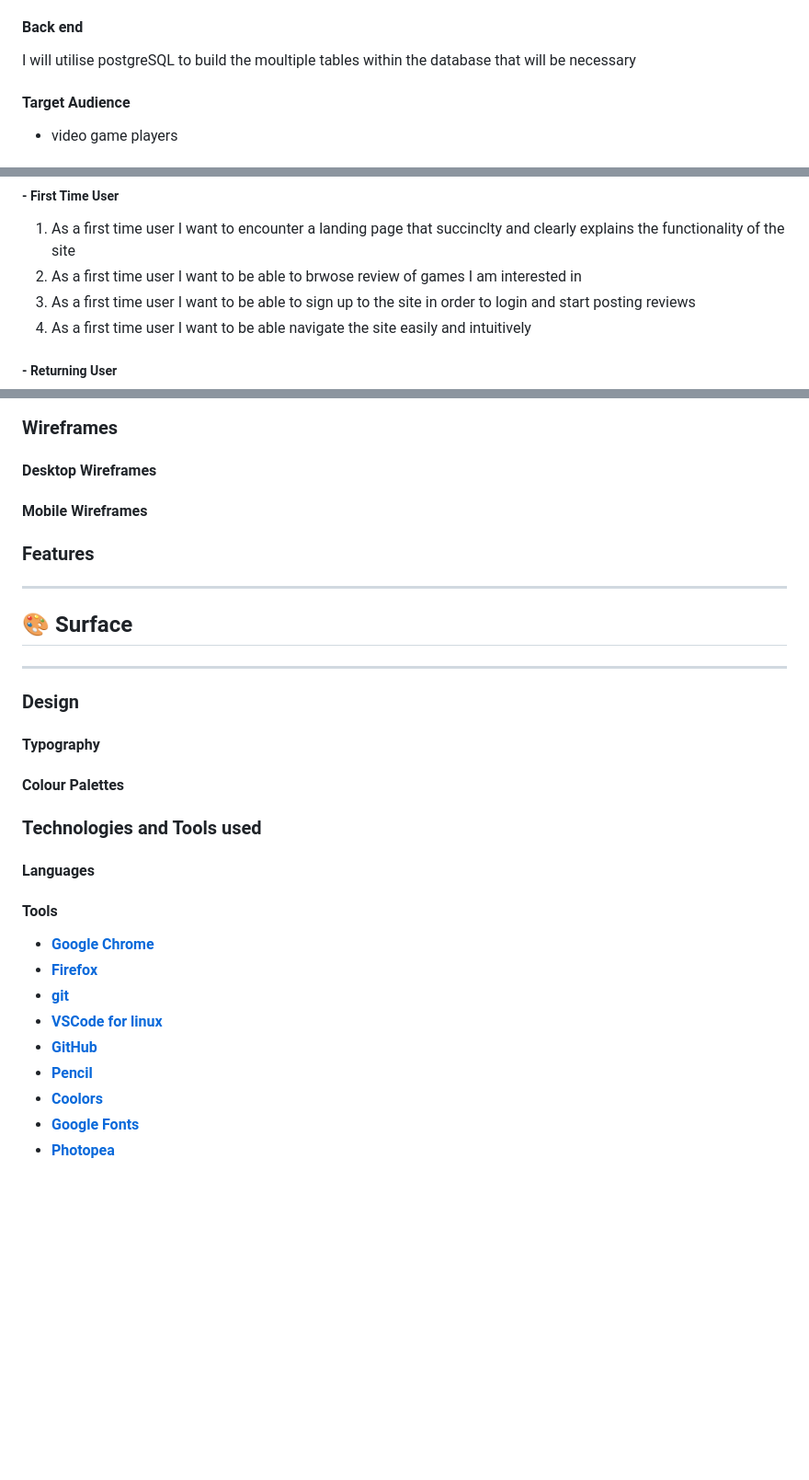
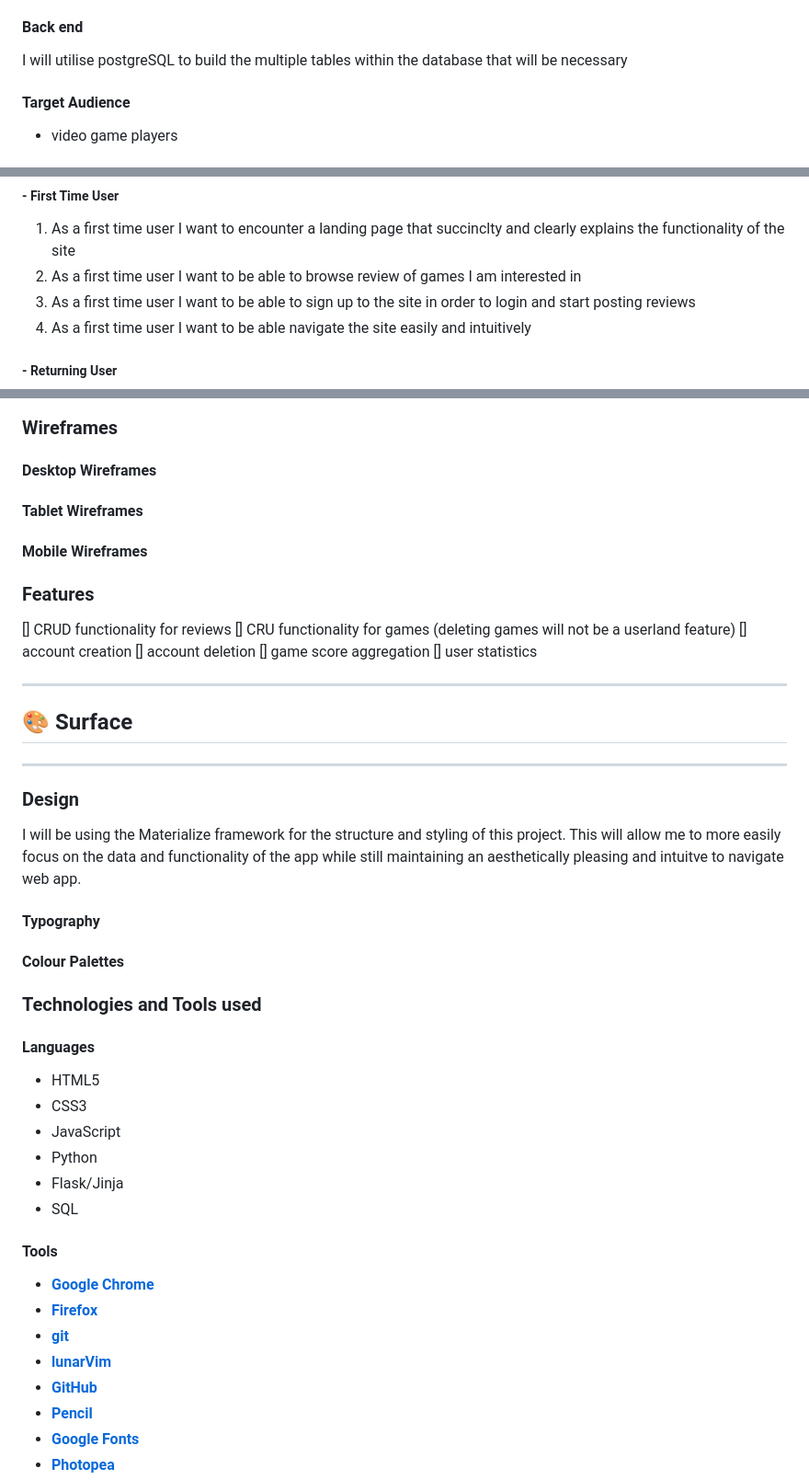
Before and after one commit to Oxymetaphoric/milestone_project_3, a Markdown page: README.md, 3 parts joined by grey strips. Shown at 92% size. GitHub-like rendering; blank space fills up the shorter version.

Commit message:
PLAN: update README

```diff
--- a/README.md
+++ b/README.md
@@ -47,7 +47,7 @@ The site will be styled using the materialise toolkit to provide a consistent an
 
 #### Back end
 
-I will utilise postgreSQL to build the moultiple tables within the database that will be necessary
+I will utilise postgreSQL to build the multiple tables within the database that will be necessary
 
 
 #### Target Audience
@@ -67,7 +67,7 @@ I will utilise postgreSQL to build the moultiple tables within the database that
 ##### - First Time User
 
 1. As a first time user I want to encounter a landing page that succinclty and clearly explains the functionality of the site
-2. As a first time user I want to be able to brwose review of games I am interested in
+2. As a first time user I want to be able to browse review of games I am interested in
 3. As a first time user I want to be able to sign up to the site in order to login and start posting reviews
 4. As a first time user I want to be able navigate the site easily and intuitively
 
@@ -180,11 +186,19 @@ I converted the above markup tables into DBML (Database Markup Language) and use
 
 #### Desktop Wireframes
 
+#### Tablet Wireframes
+
 #### Mobile Wireframes
 
 
 ### Features
 
+[] CRUD functionality for reviews
+[] CRU functionality for games (deleting games will not be a userland feature)
+[] account creation
+[] account deletion
+[] game score aggregation
+[] user statistics
 
 ---
 
@@ -194,7 +208,10 @@ I converted the above markup tables into DBML (Database Markup Language) and use
 
 ### Design
 
+I will be using the Materialize framework for the structure and styling of this project. This will allow me to more easily focus on the data and functionality of the app while still maintaining an aesthetically pleasing and intuitve to navigate web app.
+
 #### Typography
+
 
 
 #### Colour Palettes
@@ -204,14 +221,20 @@ I converted the above markup tables into DBML (Database Markup Language) and use
 
 #### Languages
 
+- HTML5
+- CSS3
+- JavaScript
+- Python
+- Flask/Jinja
+- SQL
+
 #### Tools
 
 - **[Google Chrome](https://www.chrome.com/)**
 - **[Firefox](https://www.firefox.com)**
 - **[git](https://git-scm.com/)**
-- **[VSCode for linux](https://code.visualstudio.com/)**
+- **[lunarVim](https://xxxxxxxxxxxxx.xxx)**
 - **[GitHub](https://www.github.com)**
 - **[Pencil](https://pencil.evolus.vn/)**
-- **[Coolors](https://coolors.co/)**
 - **[Google Fonts](https://fonts.google.com/)**
 - **[Photopea](https://www.photopea.com/)**
```
Also changed, not shown: other parts of README.md (+9 -2 lines).
